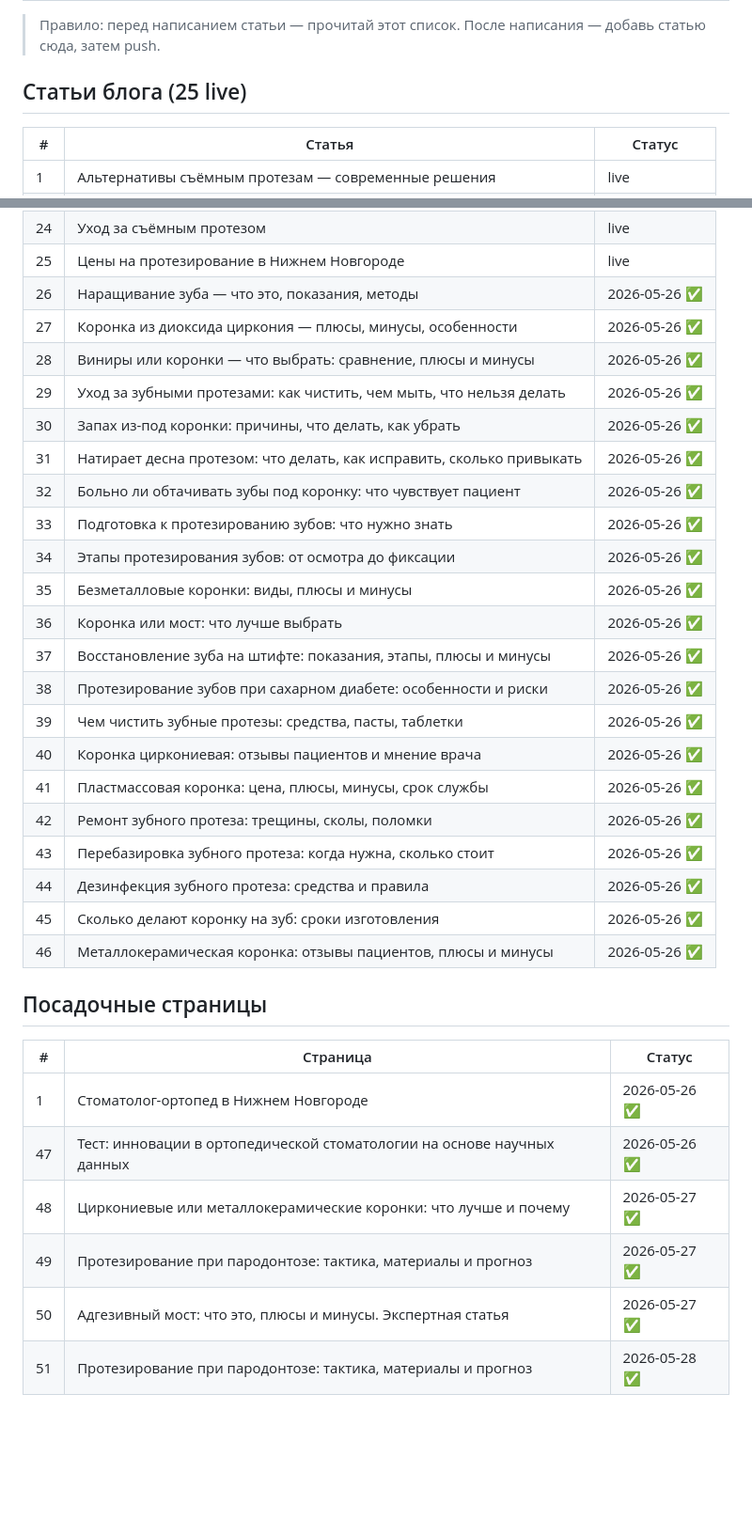
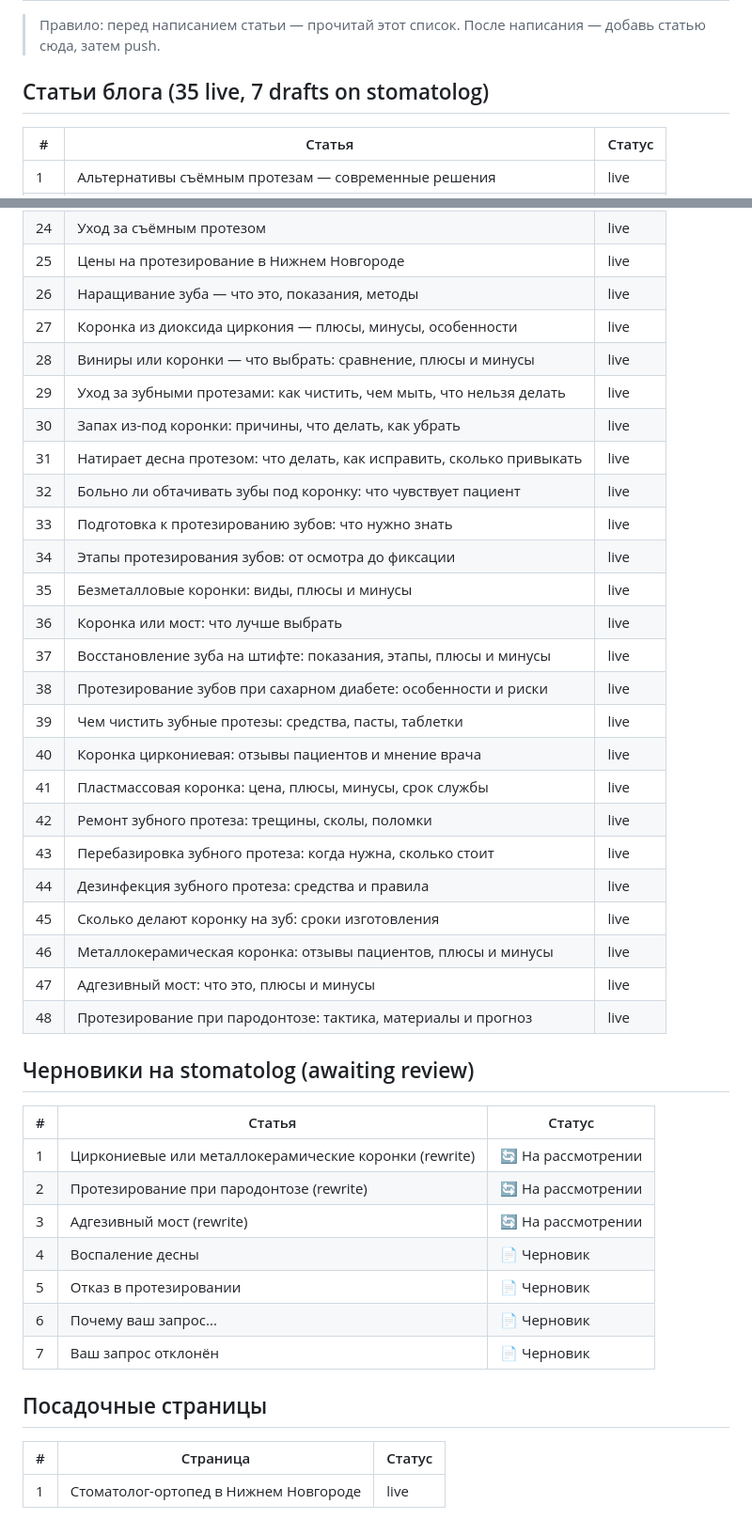
Before and after one commit to vpcea2s1r/ortopednn-auto, a Markdown page: CONTENT.md, 2 parts joined by grey strips. Shown at 94% size. Rendered like a GitHub page; blank space fills up the shorter version.

Commit message:
docs: update CONTENT.md with live articles + drafts

```diff
--- a/CONTENT.md
+++ b/CONTENT.md
@@ -2,7 +2,7 @@
 
 > Правило: перед написанием статьи — прочитай этот список. После написания — добавь статью сюда, затем push.
 
-## Статьи блога (25 live)
+## Статьи блога (35 live, 7 drafts on stomatolog)
 
 | # | Статья | Статус |
 |---|--------|--------|
@@ -31,35 +31,44 @@
 | 23 | Уход за коронками | live |
 | 24 | Уход за съёмным протезом | live |
 | 25 | Цены на протезирование в Нижнем Новгороде | live |
-| 26 | Наращивание зуба — что это, показания, методы | 2026-05-26 ✅ |
-| 27 | Коронка из диоксида циркония — плюсы, минусы, особенности | 2026-05-26 ✅ |
-| 28 | Виниры или коронки — что выбрать: сравнение, плюсы и минусы | 2026-05-26 ✅ |
-| 29 | Уход за зубными протезами: как чистить, чем мыть, что нельзя делать | 2026-05-26 ✅ |
-| 30 | Запах из-под коронки: причины, что делать, как убрать | 2026-05-26 ✅ |
-| 31 | Натирает десна протезом: что делать, как исправить, сколько привыкать | 2026-05-26 ✅ |
-| 32 | Больно ли обтачивать зубы под коронку: что чувствует пациент | 2026-05-26 ✅ |
-| 33 | Подготовка к протезированию зубов: что нужно знать | 2026-05-26 ✅ |
-| 34 | Этапы протезирования зубов: от осмотра до фиксации | 2026-05-26 ✅ |
-| 35 | Безметалловые коронки: виды, плюсы и минусы | 2026-05-26 ✅ |
-| 36 | Коронка или мост: что лучше выбрать | 2026-05-26 ✅ |
-| 37 | Восстановление зуба на штифте: показания, этапы, плюсы и минусы | 2026-05-26 ✅ |
-| 38 | Протезирование зубов при сахарном диабете: особенности и риски | 2026-05-26 ✅ |
-| 39 | Чем чистить зубные протезы: средства, пасты, таблетки | 2026-05-26 ✅ |
-| 40 | Коронка циркониевая: отзывы пациентов и мнение врача | 2026-05-26 ✅ |
-| 41 | Пластмассовая коронка: цена, плюсы, минусы, срок службы | 2026-05-26 ✅ |
-| 42 | Ремонт зубного протеза: трещины, сколы, поломки | 2026-05-26 ✅ |
-| 43 | Перебазировка зубного протеза: когда нужна, сколько стоит | 2026-05-26 ✅ |
-| 44 | Дезинфекция зубного протеза: средства и правила | 2026-05-26 ✅ |
-| 45 | Сколько делают коронку на зуб: сроки изготовления | 2026-05-26 ✅ |
-| 46 | Металлокерамическая коронка: отзывы пациентов, плюсы и минусы | 2026-05-26 ✅ |
+| 26 | Наращивание зуба — что это, показания, методы | live |
+| 27 | Коронка из диоксида циркония — плюсы, минусы, особенности | live |
+| 28 | Виниры или коронки — что выбрать: сравнение, плюсы и минусы | live |
+| 29 | Уход за зубными протезами: как чистить, чем мыть, что нельзя делать | live |
+| 30 | Запах из-под коронки: причины, что делать, как убрать | live |
+| 31 | Натирает десна протезом: что делать, как исправить, сколько привыкать | live |
+| 32 | Больно ли обтачивать зубы под коронку: что чувствует пациент | live |
+| 33 | Подготовка к протезированию зубов: что нужно знать | live |
+| 34 | Этапы протезирования зубов: от осмотра до фиксации | live |
+| 35 | Безметалловые коронки: виды, плюсы и минусы | live |
+| 36 | Коронка или мост: что лучше выбрать | live |
+| 37 | Восстановление зуба на штифте: показания, этапы, плюсы и минусы | live |
+| 38 | Протезирование зубов при сахарном диабете: особенности и риски | live |
+| 39 | Чем чистить зубные протезы: средства, пасты, таблетки | live |
+| 40 | Коронка циркониевая: отзывы пациентов и мнение врача | live |
+| 41 | Пластмассовая коронка: цена, плюсы, минусы, срок службы | live |
+| 42 | Ремонт зубного протеза: трещины, сколы, поломки | live |
+| 43 | Перебазировка зубного протеза: когда нужна, сколько стоит | live |
+| 44 | Дезинфекция зубного протеза: средства и правила | live |
+| 45 | Сколько делают коронку на зуб: сроки изготовления | live |
+| 46 | Металлокерамическая коронка: отзывы пациентов, плюсы и минусы | live |
+| 47 | Адгезивный мост: что это, плюсы и минусы | live |
+| 48 | Протезирование при пародонтозе: тактика, материалы и прогноз | live |
+
+## Черновики на stomatolog (awaiting review)
+
+| # | Статья | Статус |
+|---|--------|--------|
+| 1 | Циркониевые или металлокерамические коронки (rewrite) | 🔄 На рассмотрении |
+| 2 | Протезирование при пародонтозе (rewrite) | 🔄 На рассмотрении |
+| 3 | Адгезивный мост (rewrite) | 🔄 На рассмотрении |
+| 4 | Воспаление десны | 📄 Черновик |
+| 5 | Отказ в протезировании | 📄 Черновик |
+| 6 | Почему ваш запрос... | 📄 Черновик |
+| 7 | Ваш запрос отклонён | 📄 Черновик |
 
 ## Посадочные страницы
 
 | # | Страница | Статус |
 |---|----------|--------|
-| 1 | Стоматолог-ортопед в Нижнем Новгороде | 2026-05-26 ✅ |
-| 47 | Тест: инновации в ортопедической стоматологии на основе научных данных | 2026-05-26 ✅ |
-| 48 | Циркониевые или металлокерамические коронки: что лучше и почему | 2026-05-27 ✅ |
-| 49 | Протезирование при пародонтозе: тактика, материалы и прогноз | 2026-05-27 ✅ |
-| 50 | Адгезивный мост: что это, плюсы и минусы. Экспертная статья | 2026-05-27 ✅ |
-| 51 | Протезирование при пародонтозе: тактика, материалы и прогноз | 2026-05-28 ✅ |
+| 1 | Стоматолог-ортопед в Нижнем Новгороде | live |
```
